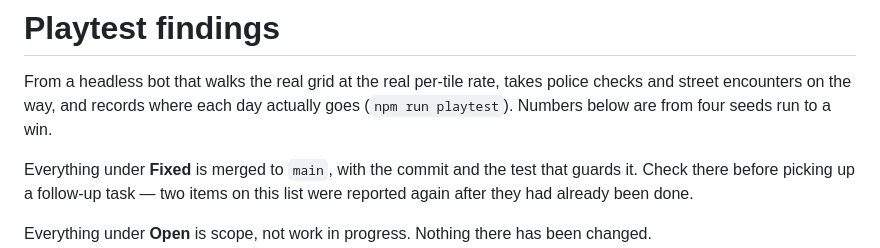
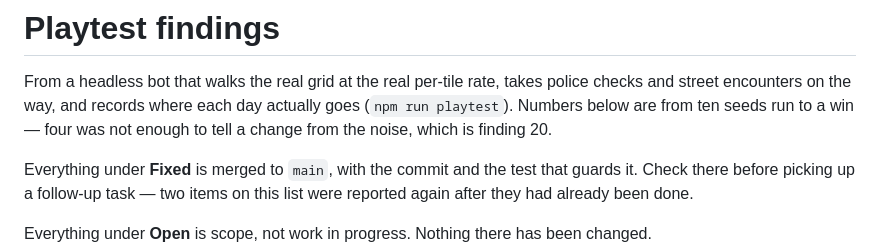
Before and after one commit to zhamedarzu-lab/brokemon, a Markdown page: docs/playtest-findings.md, the part around the change. GitHub-like rendering.

Commit message:
Say ten seeds where the doc still said four
Co-Authored-By: Claude Opus 5 <noreply@anthropic.com>
Claude-Session: https://claude.ai/code/session_01NcNsGcTYkpdxMeyERM4VcR

```diff
--- a/docs/playtest-findings.md
+++ b/docs/playtest-findings.md
@@ -2,8 +2,8 @@
 
 From a headless bot that walks the real grid at the real per-tile rate, takes
 police checks and street encounters on the way, and records where each day
-actually goes (`npm run playtest`). Numbers below are from four seeds run to a
-win.
+actually goes (`npm run playtest`). Numbers below are from ten seeds run to a
+win — four was not enough to tell a change from the noise, which is finding 20.
 
 Everything under **Fixed** is merged to `main`, with the commit and the test
 that guards it. Check there before picking up a follow-up task — two items on
```
